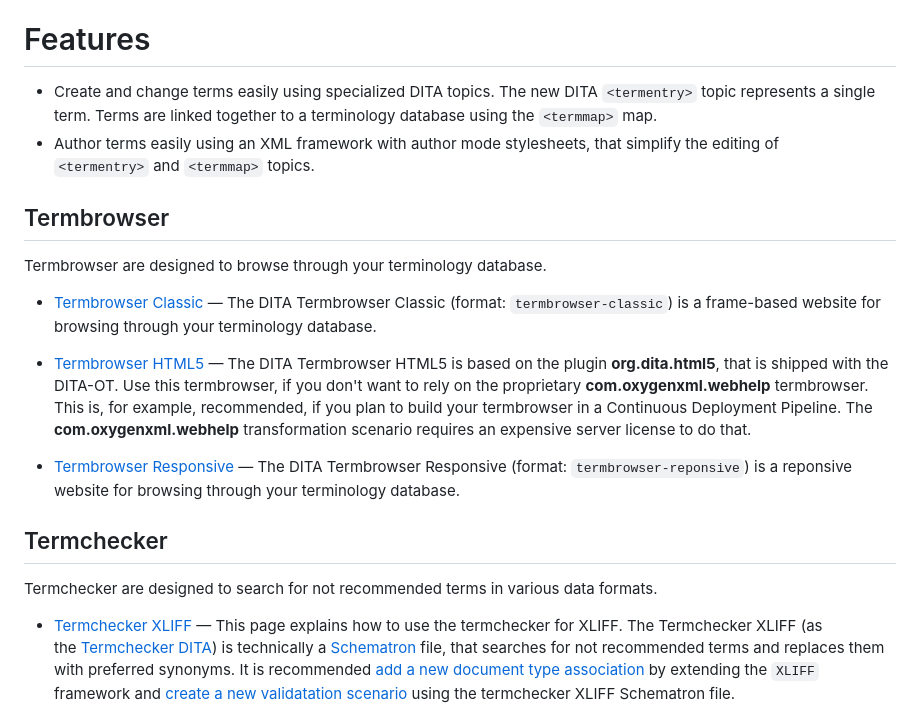
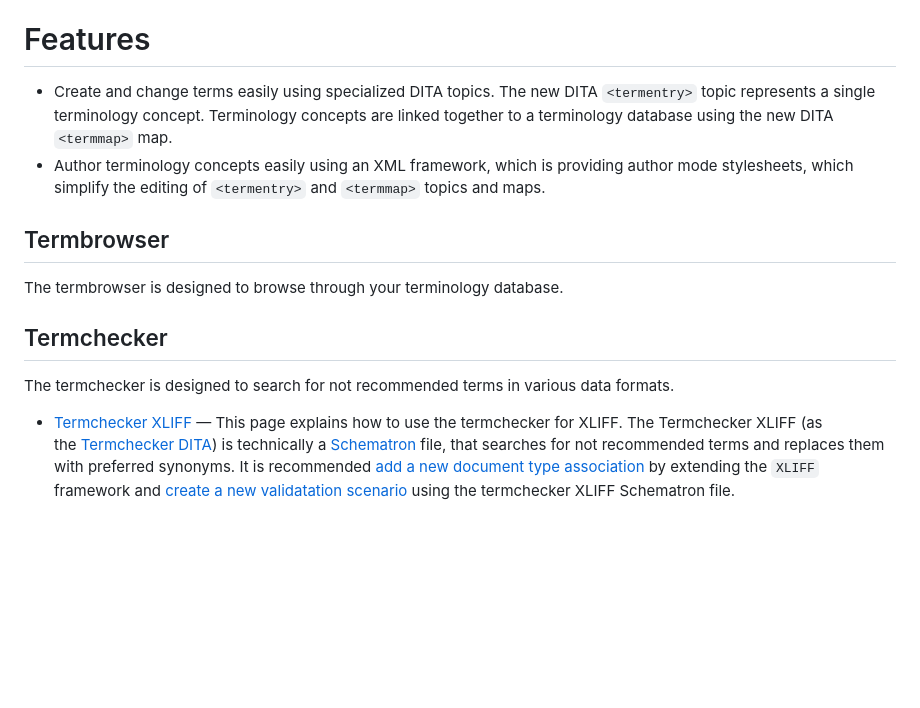
Before and after one commit to stefan-jung/stefan-jung.org, a Markdown page: src/pages/plugin-terminology.md, the part around the change. Drawn GitHub-style; blank space fills up the shorter version.

```diff
--- a/src/pages/plugin-terminology.md
+++ b/src/pages/plugin-terminology.md
@@ -32,29 +32,20 @@ Parent: <a class="crumb" href="{{ crumb.url | url }}">{{ crumb.title }}</a>
 Features
 ========
 
-*   Create and change terms easily using specialized DITA topics. The new DITA `<termentry>` topic represents a single term. Terms are linked together to a terminology database using the `<termmap>` map.
-*   Author terms easily using an <oXygen/> XML framework with author mode stylesheets, that simplify the editing of `<termentry>` and `<termmap>` topics.
-
+*   Create and change terms easily using specialized DITA topics. The new DITA `<termentry>` topic represents a single terminology concept. Terminology concepts are linked together to a terminology database using the new DITA `<termmap>` map.
+*   Author terminology concepts easily using an <oXygen/> XML framework, which is providing author mode stylesheets, which simplify the editing of `<termentry>` and `<termmap>` topics and maps.
 
 
 Termbrowser
 -----------
 
-Termbrowser are designed to browse through your terminology database.
-
-*   [Termbrowser Classic](/wiki/spaces/DOC/pages/40009112/Termbrowser+Classic) — The DITA Termbrowser Classic (format: `termbrowser-classic`) is a frame-based website for browsing through your terminology database.
-
-*   [Termbrowser HTML5](/wiki/spaces/DOC/pages/40009067/Termbrowser+HTML5) — The DITA Termbrowser HTML5 is based on the plugin **org.dita.html5**, that is shipped with the DITA-OT. Use this termbrowser, if you don't want to rely on the proprietary **com.oxygenxml.webhelp** termbrowser. This is, for example, recommended, if you plan to build your termbrowser in a Continuous Deployment Pipeline. The **com.oxygenxml.webhelp** transformation scenario requires an expensive server license to do that.
-
-*   [Termbrowser Responsive](/wiki/spaces/DOC/pages/40008984/Termbrowser+Responsive) — The DITA Termbrowser Responsive (format: `termbrowser-reponsive`) is a reponsive website for browsing through your terminology database.
-
-
+The termbrowser is designed to browse through your terminology database.
 
 
 Termchecker
 -----------
 
-Termchecker are designed to search for not recommended terms in various data formats.
+The termchecker is designed to search for not recommended terms in various data formats.
 
 *   [Termchecker XLIFF](/wiki/spaces/DOC/pages/40008144/Termchecker+XLIFF) — This page explains how to use the termchecker for XLIFF. The Termchecker XLIFF (as the [Termchecker DITA](/wiki/spaces/DOC/pages/40008098/Termchecker+DITA)) is technically a [Schematron](http://www.schematron.com/) file, that searches for not recommended terms and replaces them with preferred synonyms. It is recommended [add a new document type association](http://www.oxygenxml.com/doc/versions/19.0/ug-editor/topics/preferences-document-type-association.html) by extending the `XLIFF` framework and [create a new validatation scenario](https://www.oxygenxml.com/doc/versions/18/ug-editor/tasks/create-validation-scenario.html) using the termchecker XLIFF Schematron file.
 
```
